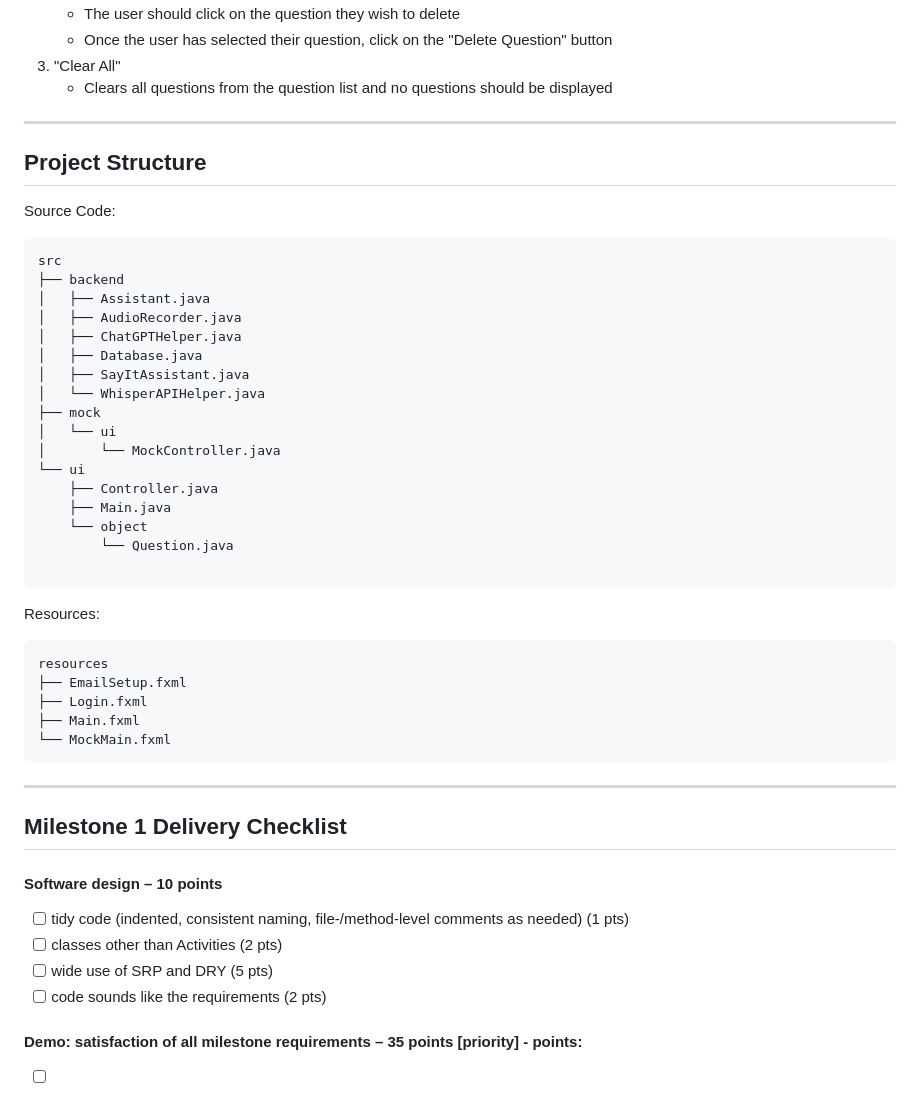
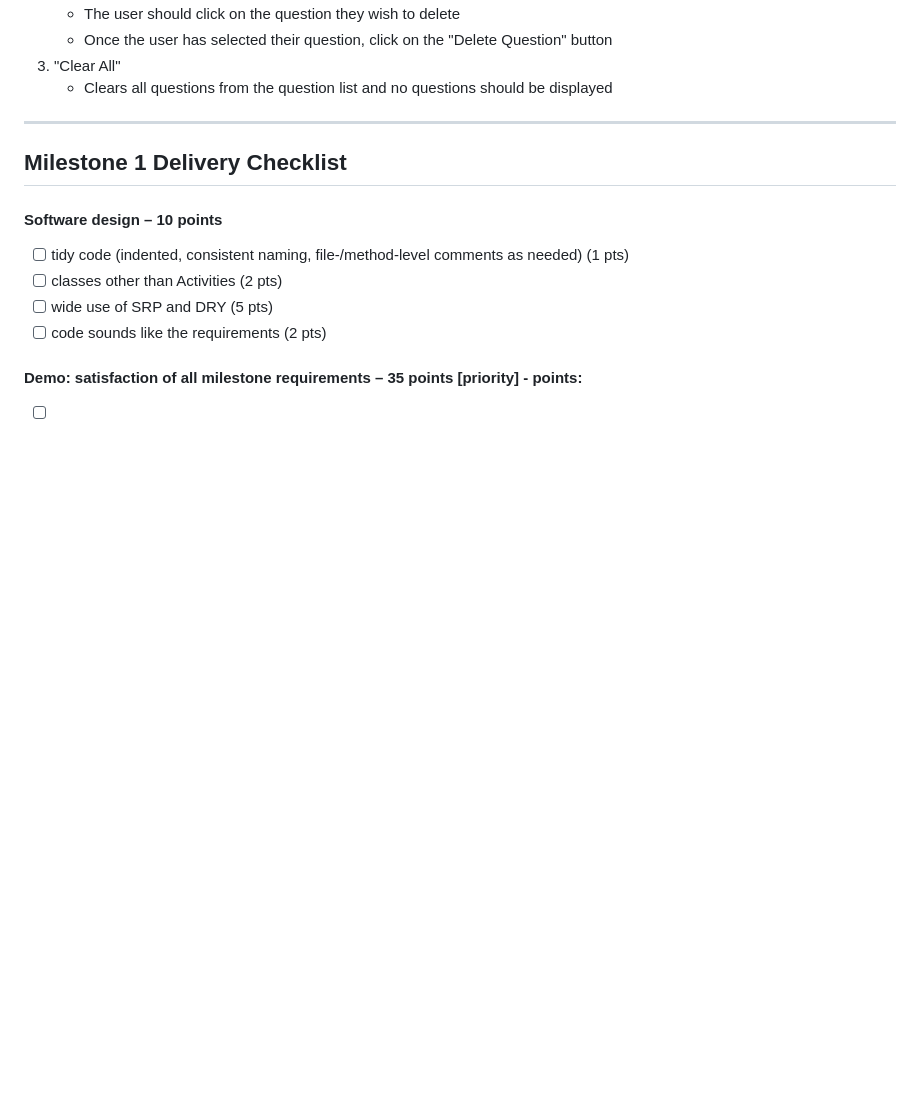
Before and after one commit to ucsd-cse110-sp23/cse-110-project-team-4, a Markdown page: README.md, the part around the change. Rendered like a GitHub page; blank space fills up the shorter version.

Commit message:
removed the project structure description

````diff
--- a/README.md
+++ b/README.md
@@ -41,39 +41,6 @@ On our application, there are several buttons the user should know about:
    * Once the user has selected their question, click on the "Delete Question" button
 3. "Clear All"
    * Clears all questions from the question list and no questions should be displayed
-
----
-
-## Project Structure
-Source Code:
-```bash
-src
-├── backend
-│   ├── Assistant.java
-│   ├── AudioRecorder.java
-│   ├── ChatGPTHelper.java
-│   ├── Database.java
-│   ├── SayItAssistant.java
-│   └── WhisperAPIHelper.java
-├── mock
-│   └── ui
-│       └── MockController.java
-└── ui
-    ├── Controller.java
-    ├── Main.java
-    └── object
-        └── Question.java
-
-```
-
-Resources:
-```bash
-resources
-├── EmailSetup.fxml
-├── Login.fxml
-├── Main.fxml
-└── MockMain.fxml
-```
 
 ---
 
````
